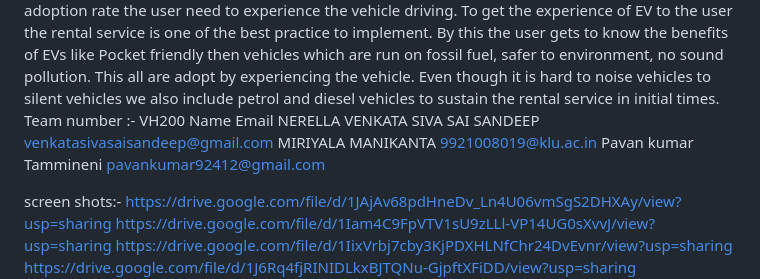
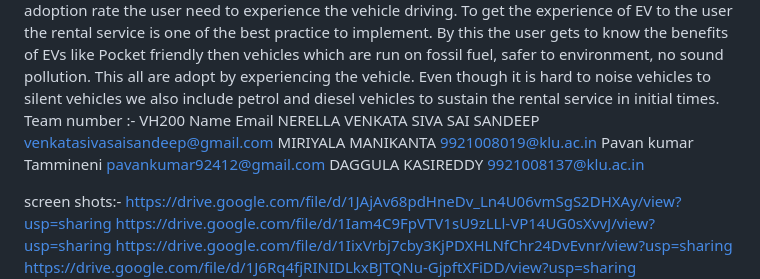
Before and after one commit to Sandeepinnocent/Car-Rental-Portal, a Markdown page: README.md, the part around the change. Drawn GitHub-style.

```diff
--- a/README.md
+++ b/README.md
@@ -8,6 +8,7 @@ Name                                    Email
 NERELLA VENKATA SIVA SAI SANDEEP       venkatasivasaisandeep@gmail.com
 MIRIYALA MANIKANTA                     9921008019@klu.ac.in
 Pavan kumar Tammineni                  pavankumar92412@gmail.com
+DAGGULA KASIREDDY 9921008137@klu.ac.in
 
 screen shots:-
 https://drive.google.com/file/d/1JAjAv68pdHneDv_Ln4U06vmSgS2DHXAy/view?usp=sharing
```
